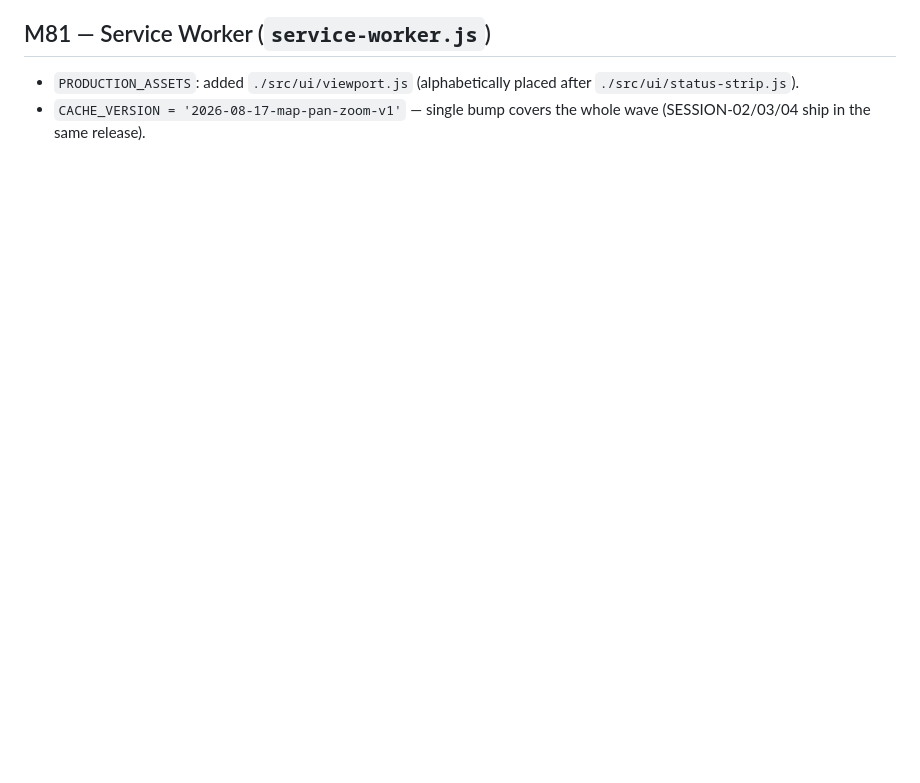
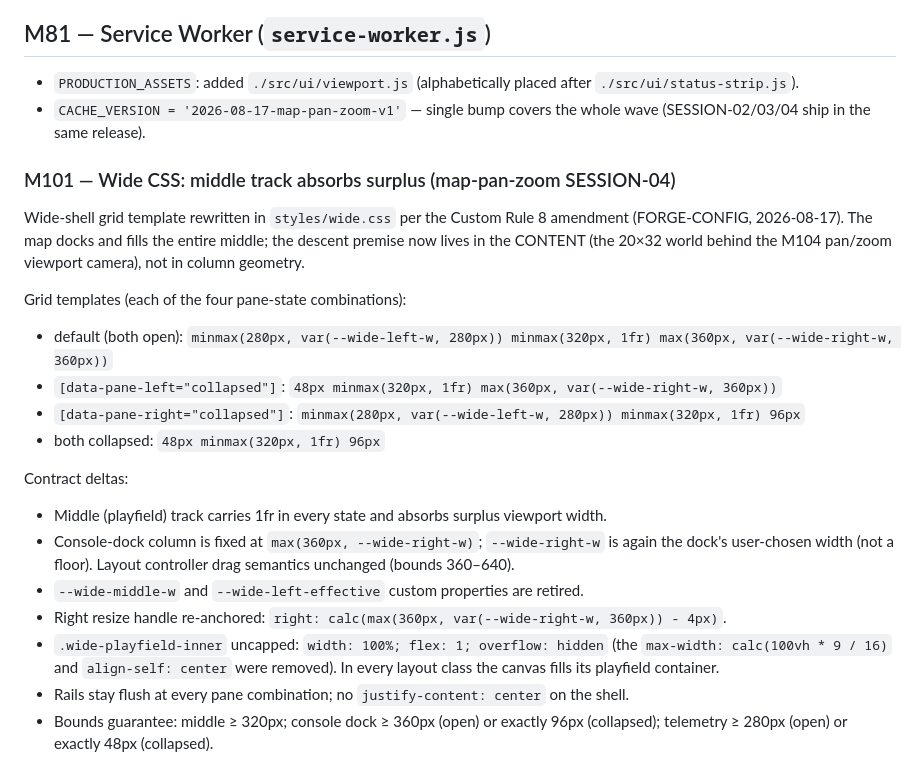
Before and after one commit to john-paul-ruf/Operator-s-Descent, a Markdown page: specs/architecture.md, the part around the change. GitHub-like rendering; blank space fills up the shorter version.

Commit message:
map-pan-zoom SESSION-04: arch — M101 middle-track surplus contract + dock fixed-width + inner uncapped (Jikijitsu append)

```diff
--- a/specs/architecture.md
+++ b/specs/architecture.md
@@ -1500,3 +1500,33 @@ if `worldSize * scale <= viewSize` the axis letterboxes and centers
   `./src/ui/status-strip.js`).
 - `CACHE_VERSION = '2026-08-17-map-pan-zoom-v1'` — single bump covers the whole
   wave (SESSION-02/03/04 ship in the same release).
+
+<!-- map-pan-zoom SESSION-04 -->
+### M101 — Wide CSS: middle track absorbs surplus (map-pan-zoom SESSION-04)
+
+Wide-shell grid template rewritten in `styles/wide.css` per the Custom Rule 8 amendment
+(FORGE-CONFIG, 2026-08-17). The map docks and fills the entire middle; the descent premise
+now lives in the CONTENT (the 20×32 world behind the M104 pan/zoom viewport camera), not in
+column geometry.
+
+Grid templates (each of the four pane-state combinations):
+
+- default (both open): `minmax(280px, var(--wide-left-w, 280px)) minmax(320px, 1fr) max(360px, var(--wide-right-w, 360px))`
+- `[data-pane-left="collapsed"]`: `48px minmax(320px, 1fr) max(360px, var(--wide-right-w, 360px))`
+- `[data-pane-right="collapsed"]`: `minmax(280px, var(--wide-left-w, 280px)) minmax(320px, 1fr) 96px`
+- both collapsed: `48px minmax(320px, 1fr) 96px`
+
+Contract deltas:
+
+- Middle (playfield) track carries 1fr in every state and absorbs surplus viewport width.
+- Console-dock column is fixed at `max(360px, --wide-right-w)`; `--wide-right-w` is again
+  the dock's user-chosen width (not a floor). Layout controller drag semantics unchanged
+  (bounds 360–640).
+- `--wide-middle-w` and `--wide-left-effective` custom properties are retired.
+- Right resize handle re-anchored: `right: calc(max(360px, var(--wide-right-w, 360px)) - 4px)`.
+- `.wide-playfield-inner` uncapped: `width: 100%; flex: 1; overflow: hidden` (the
+  `max-width: calc(100vh * 9 / 16)` and `align-self: center` were removed). In every layout
+  class the canvas fills its playfield container.
+- Rails stay flush at every pane combination; no `justify-content: center` on the shell.
+- Bounds guarantee: middle ≥ 320px; console dock ≥ 360px (open) or exactly 96px (collapsed);
+  telemetry ≥ 280px (open) or exactly 48px (collapsed).
```
